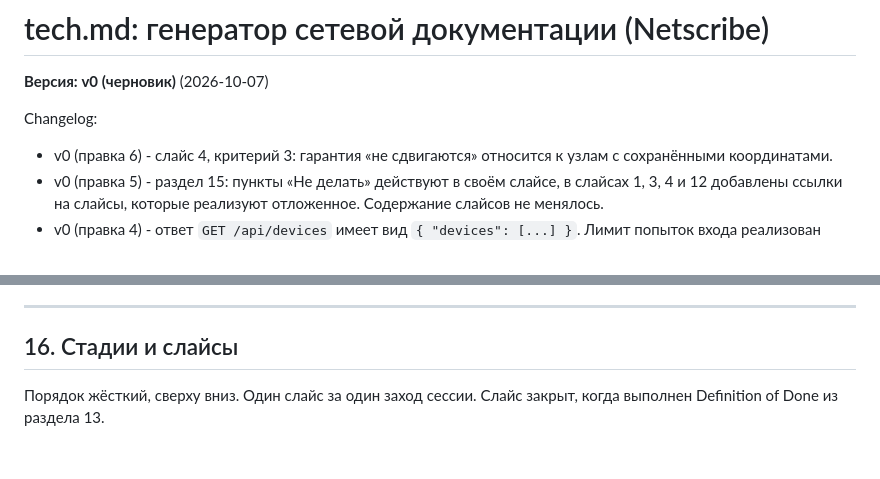
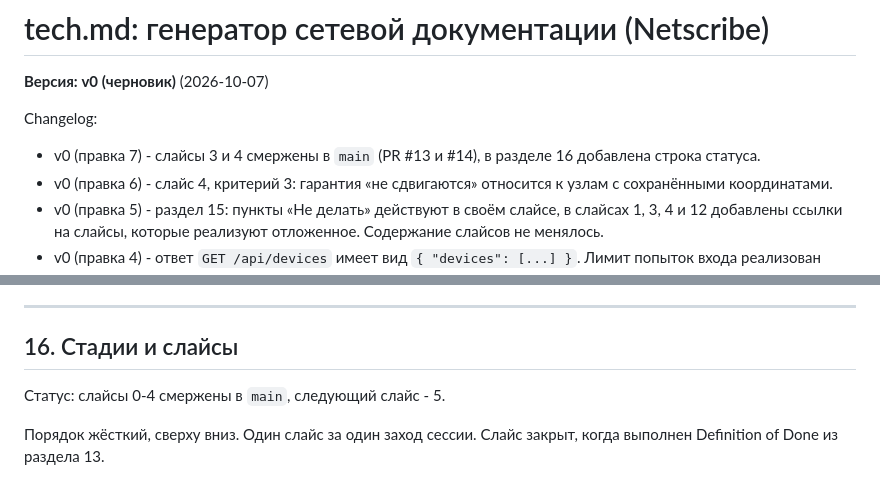
Before and after one commit to FlexEbat/Netscribe, a Markdown page: tech.md, 2 parts joined by grey strips. Drawn GitHub-style; blank space fills up the shorter version.

Commit message:
docs(deploy): record merged slices in tech.md

```diff
--- a/tech.md
+++ b/tech.md
@@ -3,6 +3,7 @@
 **Версия: v0 (черновик)** (2026-10-07)
 
 Changelog:
+- v0 (правка 7) - слайсы 3 и 4 смержены в `main` (PR #13 и #14), в разделе 16 добавлена строка статуса.
 - v0 (правка 6) - слайс 4, критерий 3: гарантия «не сдвигаются» относится к узлам с сохранёнными координатами.
 - v0 (правка 5) - раздел 15: пункты «Не делать» действуют в своём слайсе, в слайсах 1, 3, 4 и 12 добавлены ссылки на слайсы, которые реализуют отложенное. Содержание слайсов не менялось.
 - v0 (правка 4) - ответ `GET /api/devices` имеет вид `{ "devices": [...] }`. Лимит попыток входа реализован собственным лимитером (`internal/auth/ratelimit.go`), `golang.org/x/time/rate` не используется.
@@ -1179,6 +1180,8 @@ CONTRACT GAP
 
 ## 16. Стадии и слайсы
 
+Статус: слайсы 0-4 смержены в `main`, следующий слайс - 5.
+
 Порядок жёсткий, сверху вниз. Один слайс за один заход сессии. Слайс закрыт, когда выполнен Definition of Done из раздела 13.
 
 Слайс вертикальный: от таблицы в базе или коллектора до экрана или файла экспорта. Половина слайса не закрывается.
```
